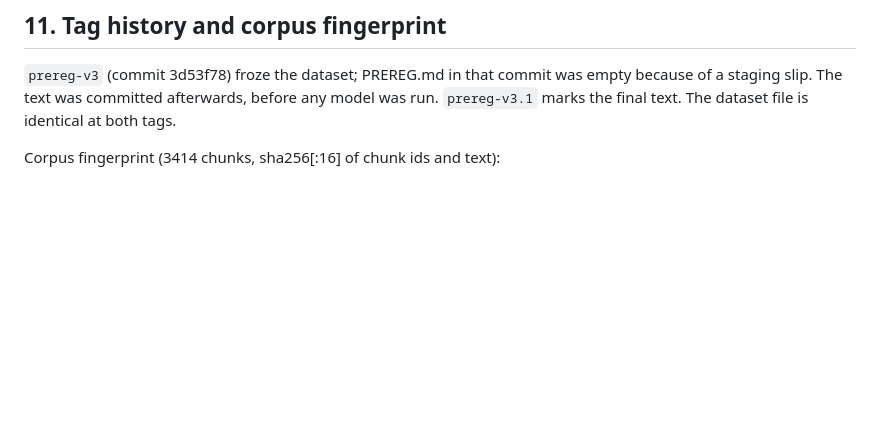
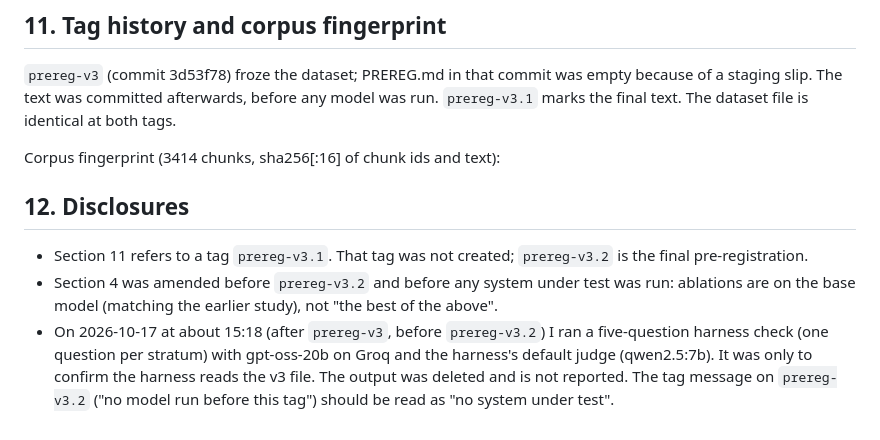
Before and after one commit to mikekeror-rgb/advocate_renumeration_assistant_v1, a Markdown page: eval/PREREG.md, the part around the change. Rendered like a GitHub page; blank space fills up the shorter version.

Commit message:
PREREG: disclose smoke check and tag naming

```diff
--- a/eval/PREREG.md
+++ b/eval/PREREG.md
@@ -79,3 +79,9 @@ Publish results with the tag and hash so the order can be checked.
 `prereg-v3` (commit 3d53f78) froze the dataset; PREREG.md in that commit was empty because of a staging slip. The text was committed afterwards, before any model was run. `prereg-v3.1` marks the final text. The dataset file is identical at both tags.
 
 Corpus fingerprint (3414 chunks, sha256[:16] of chunk ids and text): <HASH>
+
+## 12. Disclosures
+
+- Section 11 refers to a tag `prereg-v3.1`. That tag was not created; `prereg-v3.2` is the final pre-registration.
+- Section 4 was amended before `prereg-v3.2` and before any system under test was run: ablations are on the base model (matching the earlier study), not "the best of the above".
+- On 2026-10-17 at about 15:18 (after `prereg-v3`, before `prereg-v3.2`) I ran a five-question harness check (one question per stratum) with gpt-oss-20b on Groq and the harness's default judge (qwen2.5:7b). It was only to confirm the harness reads the v3 file. The output was deleted and is not reported. The tag message on `prereg-v3.2` ("no model run before this tag") should be read as "no system under test".
```
